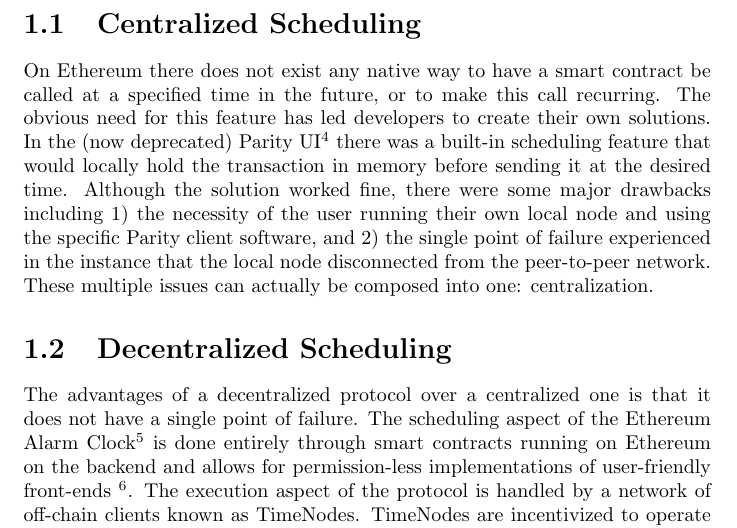
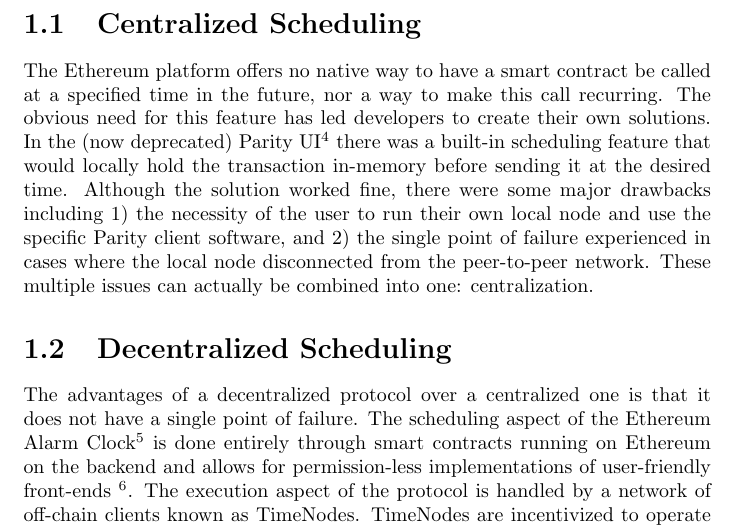
Before and after one commit to chronologic/whitepaper-v2, a LaTeX document (whitepaper.tex): part of page 5 of 22, cut so that both start at the same text. Compiled offline with pdfLaTeX.

Commit message:
Centralized Scheduling section proofread

```diff
--- a/whitepaper.tex
+++ b/whitepaper.tex
@@ -23,7 +23,7 @@
 
   There are many reasons why a person would want to schedule smart contract calls. The most facile of use cases involves the simple scheduling of value transfers -- the movement of ether or an ERC20 token from one address to another. With the future indoctrination of concepts such as DAOs\footnote{\url{https://en.wikipedia.org/wiki/Decentralized_autonomous_organization}}, the world will start to see smart contracts employed in the use of organizational governance and other high stakes uses. For instance, users may want to schedule a vote to a DAO that will determine the zoning of the neighborhood they live in. Additionally, developers may invent new use cases in which scheduling is used under the hood, without bothering the user with the complexity behind the application that they are interacting with. Blockchains are the new software platform. People who set up and maintain software environments use cron\footnote{\url{https://en.wikipedia.org/wiki/Cron}} to schedule jobs (commands or shell scripts) to run periodically at fixed times, dates, or intervals. There is a need for a cron in the world of Ethereum.
   \section{Centralized Scheduling}
-  On Ethereum there does not exist any native way to have a smart contract be called at a specified time in the future, or to make this call recurring. The obvious need for this feature has led developers to create their own solutions. In the (now deprecated) Parity UI\footnote{\url{https://github.com/paritytech/parity-ui}} there was a built-in scheduling feature that would locally hold the transaction in memory before sending it at the desired time. Although the solution worked fine, there were some major drawbacks including 1) the necessity of the user running their own local node and using the specific Parity client software, and 2) the single point of failure experienced in the instance that the local node disconnected from the peer-to-peer network. These multiple issues can actually be composed into one: centralization.
+  The Ethereum platform offers no native way to have a smart contract be called at a specified time in the future, nor a way to make this call recurring. The obvious need for this feature has led developers to create their own solutions. In the (now deprecated) Parity UI\footnote{\url{https://github.com/paritytech/parity-ui}} there was a built-in scheduling feature that would locally hold the transaction in-memory before sending it at the desired time. Although the solution worked fine, there were some major drawbacks including 1) the necessity of the user to run their own local node and use the specific Parity client software, and 2) the single point of failure experienced in cases where the local node disconnected from the peer-to-peer network. These multiple issues can actually be combined into one: centralization.
   \section{Decentralized Scheduling}
   The advantages of a decentralized protocol over a centralized one is that it does not have a single point of failure. The scheduling aspect of the Ethereum Alarm Clock\footnote{The Ethereum Alarm Clock was created by Piper Merriam, now Lead of the Python team at Ethereum, on August 26, 2015. Throughout its development history it was deployed to the Ethereum network and maintained almost solely by a single developer. The adoption of the protocol did not take off and after the 2016 DDoS attacks on the Ethereum network the smart contracts started to fall out of date as Piper began pursuing new projects} is done entirely through smart contracts running on Ethereum on the backend and allows for permission-less implementations of user-friendly front-ends \footnote{Among two of the already implemented front-ends on the current iteration of the Ethereum Alarm Clock are the ChronoLogic Chronos Dapp \url{https://app.chronologic.network} and a native integration with the popular MyCrypto wallet \url{https://mycrypto.com}}. The execution aspect of the protocol is handled by a network of off-chain clients known as TimeNodes. TimeNodes are incentivized to operate by the user-set bounty payment, which can be thought of as a small reward provided by the user for the TimeNode to expense its own computation costs for monitoring the state of Ethereum. From a user perspective, the existence of TimeNodes never has to be known and they can pay the small premium of the bounty without any understanding of the execution flow of the Ethereum Alarm Clock protocol entirely.
   \chapter{Ethereum Alarm Clock}
```
Also changed, not shown: whitepaper.pdf.
